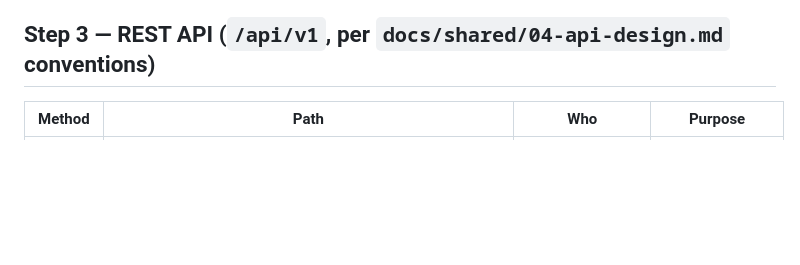
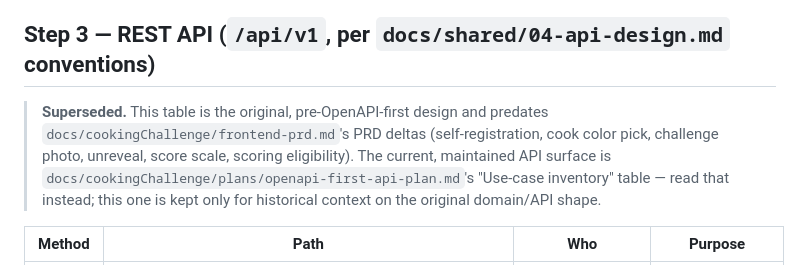
Before and after one commit to hahah11/cookingChallenge, a Markdown page: docs/cookingChallenge/first-plan.md, the part around the change. GitHub-like rendering; blank space fills up the shorter version.

```diff
--- a/docs/cookingChallenge/first-plan.md
+++ b/docs/cookingChallenge/first-plan.md
@@ -120,6 +120,13 @@ event flow).
 
 ## Step 3 — REST API (`/api/v1`, per `docs/shared/04-api-design.md` conventions)
 
+> **Superseded.** This table is the original, pre-OpenAPI-first design and predates
+> `docs/cookingChallenge/frontend-prd.md`'s PRD deltas (self-registration, cook color
+> pick, challenge photo, unreveal, score scale, scoring eligibility). The current,
+> maintained API surface is `docs/cookingChallenge/plans/openapi-first-api-plan.md`'s
+> "Use-case inventory" table — read that instead; this one is kept only for historical
+> context on the original domain/API shape.
+
 | Method | Path | Who | Purpose |
 |---|---|---|---|
 | POST | `/api/v1/auth/login` | organizer/admin | password login, returns JWT (host-side app use) |
```
Also changed, not shown: 2 other files.
